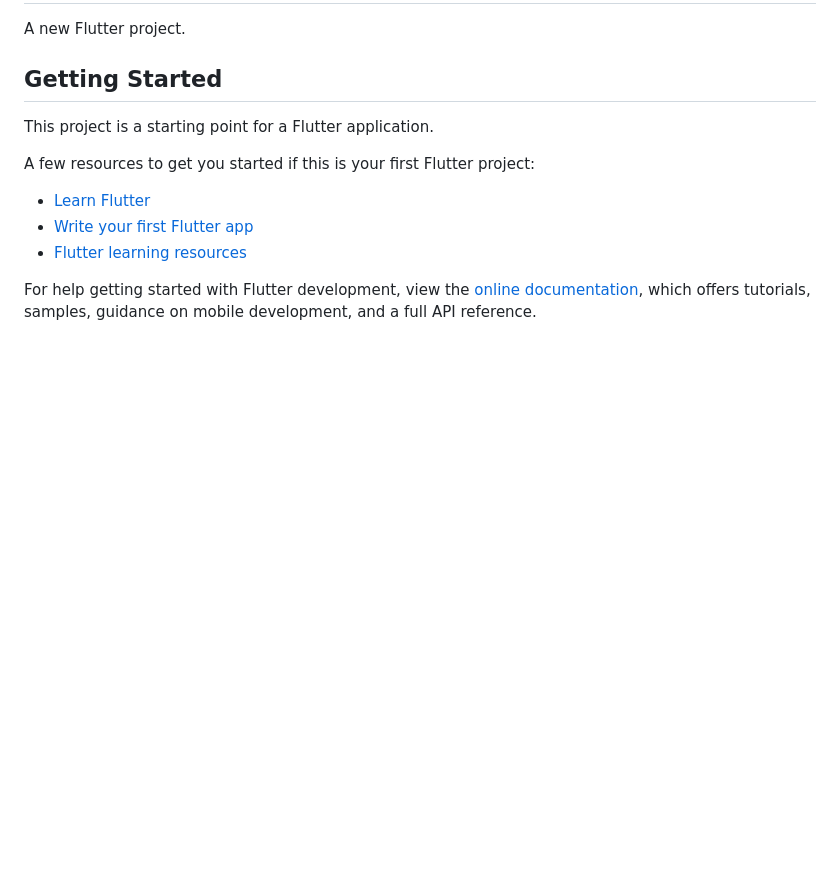
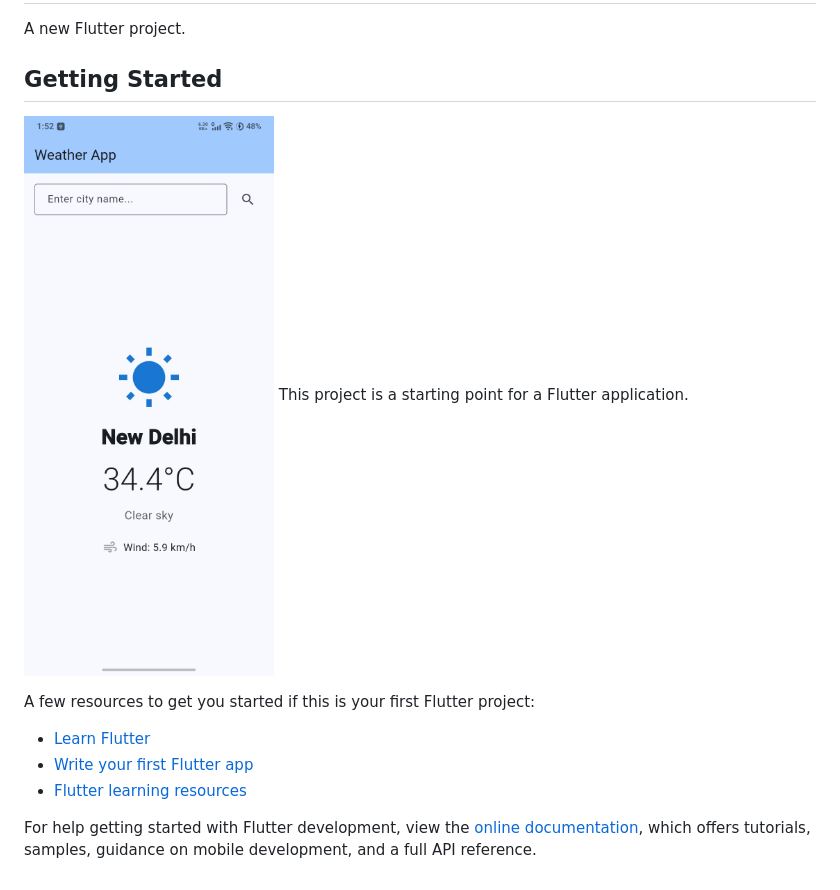
Before and after one commit to gauravrohinda/fluttertutedude, a Markdown page: task13/README.md, the part around the change. Rendered like a GitHub page; pictures changed too: task13/img_v3_02167_72ffe7ec-12b7-4a34-b205-6b9f65ead3hu.jpg (added); blank space fills up the shorter version.

Commit message:
Complete task 13 weather app

```diff
--- a/task13/README.md
+++ b/task13/README.md
@@ -3,7 +3,7 @@
 A new Flutter project.
 
 ## Getting Started
-
+![alt text](img_v3_02167_72ffe7ec-12b7-4a34-b205-6b9f65ead3hu.jpg)
 This project is a starting point for a Flutter application.
 
 A few resources to get you started if this is your first Flutter project:
```
Also changed, not shown: 1 other file.
